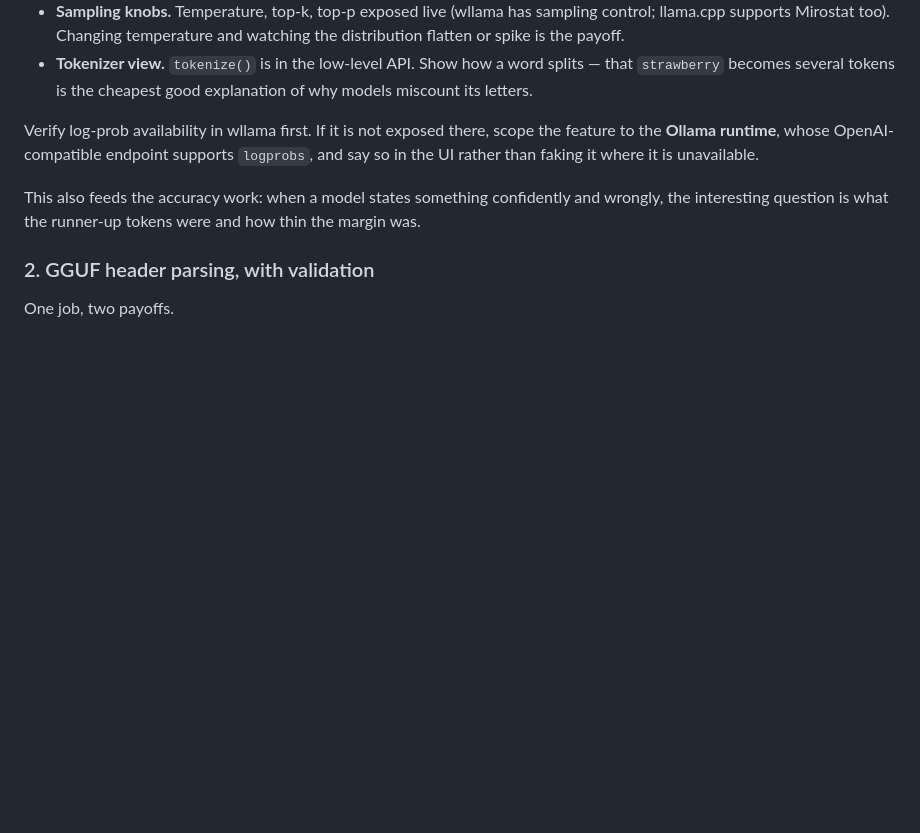
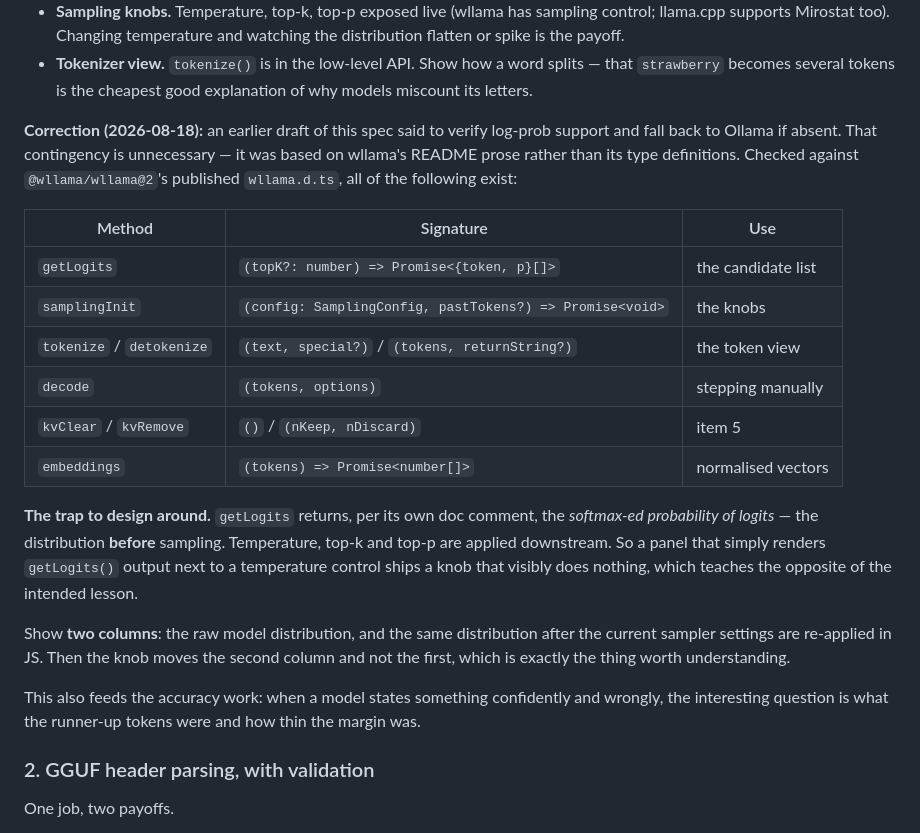
Before and after one commit to moranlutz-png/pi-of-ai, a Markdown page: docs/specs/2026-08-18-observability-and-honesty-design.md, the part around the change. Drawn GitHub-style; blank space fills up the shorter version.

Commit message:
Plan: observability Tier 1, and correct the spec's wllama assumption
The spec told an executor to verify log-prob support and fall back to Ollama if absent. That contingency was wrong — it came from wllama's README prose rather than its type definitions. Checked against @wllama/wllama@2's wllama.d.ts: getLogits, samplingInit, tokenize/detokenize, decode, kvClear and kvRemove are all present. Corrected, with the signatures recorded.

The trap the correction introduces is now the spec's central design note: getLogits returns the softmax of the raw logits, before sampling. A panel rendering it beside a temperature control would ship a knob that visibly does nothing. Two columns instead — raw and sampled — so the knob moves one and not the other.

Eight tasks. Two pure modules verifiable with no model loaded, plus two pre-existing honesty bugs fixed in passing: Settings reported a 1024-token context while every load passes 4096, and /temp wrote a variable the generation path never read.

```diff
--- a/docs/specs/2026-08-18-observability-and-honesty-design.md
+++ b/docs/specs/2026-08-18-observability-and-honesty-design.md
@@ -57,9 +57,30 @@ apart and excellent together, all within the documented API.
   splits — that `strawberry` becomes several tokens is the cheapest good
   explanation of why models miscount its letters.
 
-Verify log-prob availability in wllama first. If it is not exposed there, scope
-the feature to the **Ollama runtime**, whose OpenAI-compatible endpoint supports
-`logprobs`, and say so in the UI rather than faking it where it is unavailable.
+**Correction (2026-08-18):** an earlier draft of this spec said to verify
+log-prob support and fall back to Ollama if absent. That contingency is
+unnecessary — it was based on wllama's README prose rather than its type
+definitions. Checked against `@wllama/wllama@2`'s published `wllama.d.ts`, all
+of the following exist:
+
+| Method | Signature | Use |
+|---|---|---|
+| `getLogits` | `(topK?: number) => Promise<{token, p}[]>` | the candidate list |
+| `samplingInit` | `(config: SamplingConfig, pastTokens?) => Promise<void>` | the knobs |
+| `tokenize` / `detokenize` | `(text, special?)` / `(tokens, returnString?)` | the token view |
+| `decode` | `(tokens, options)` | stepping manually |
+| `kvClear` / `kvRemove` | `()` / `(nKeep, nDiscard)` | item 5 |
+| `embeddings` | `(tokens) => Promise<number[]>` | normalised vectors |
+
+**The trap to design around.** `getLogits` returns, per its own doc comment, the
+*softmax-ed probability of logits* — the distribution **before** sampling.
+Temperature, top-k and top-p are applied downstream. So a panel that simply
+renders `getLogits()` output next to a temperature control ships a knob that
+visibly does nothing, which teaches the opposite of the intended lesson.
+
+Show **two columns**: the raw model distribution, and the same distribution after
+the current sampler settings are re-applied in JS. Then the knob moves the second
+column and not the first, which is exactly the thing worth understanding.
 
 This also feeds the accuracy work: when a model states something confidently and
 wrongly, the interesting question is what the runner-up tokens were and how thin
```
Also changed, not shown: 1 other file.
